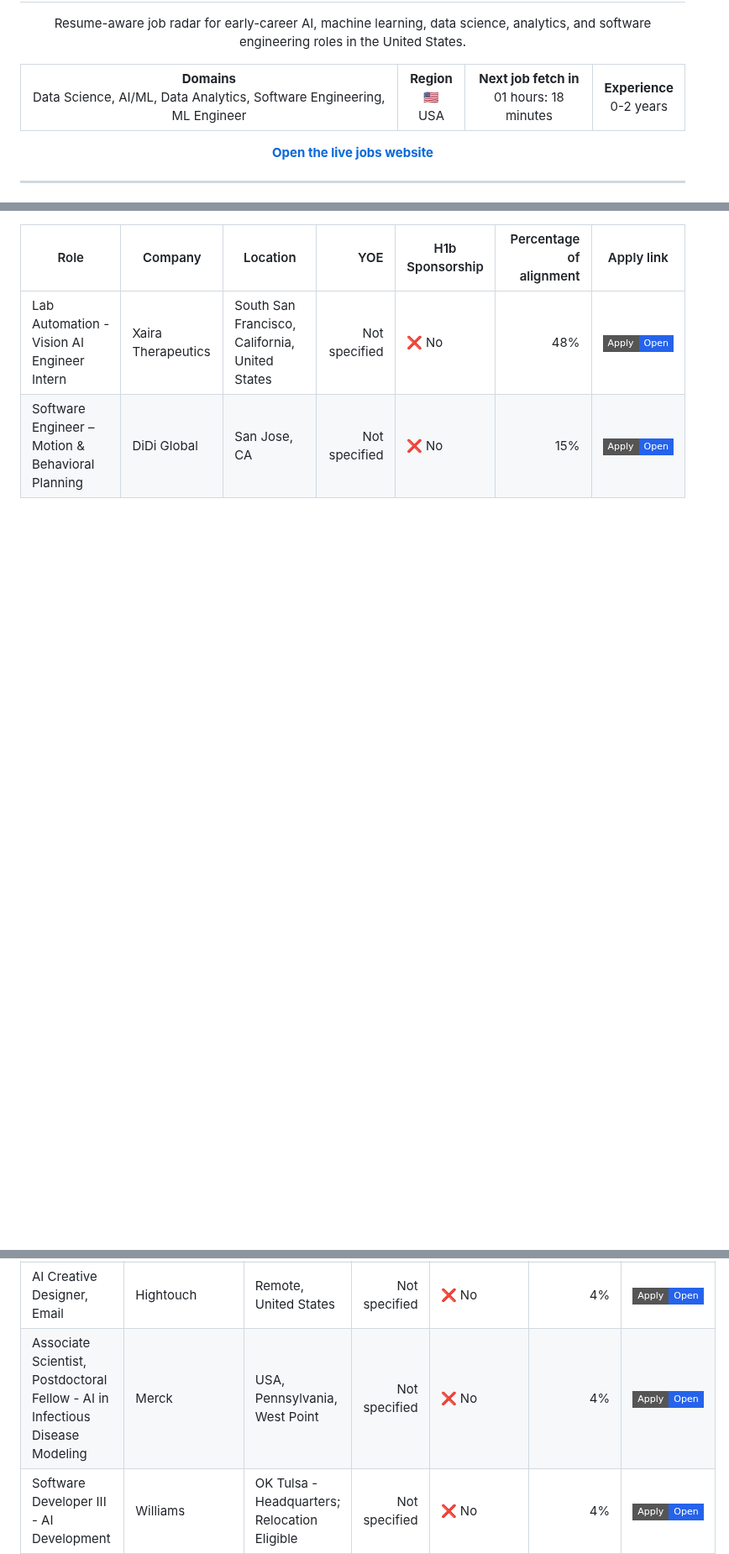
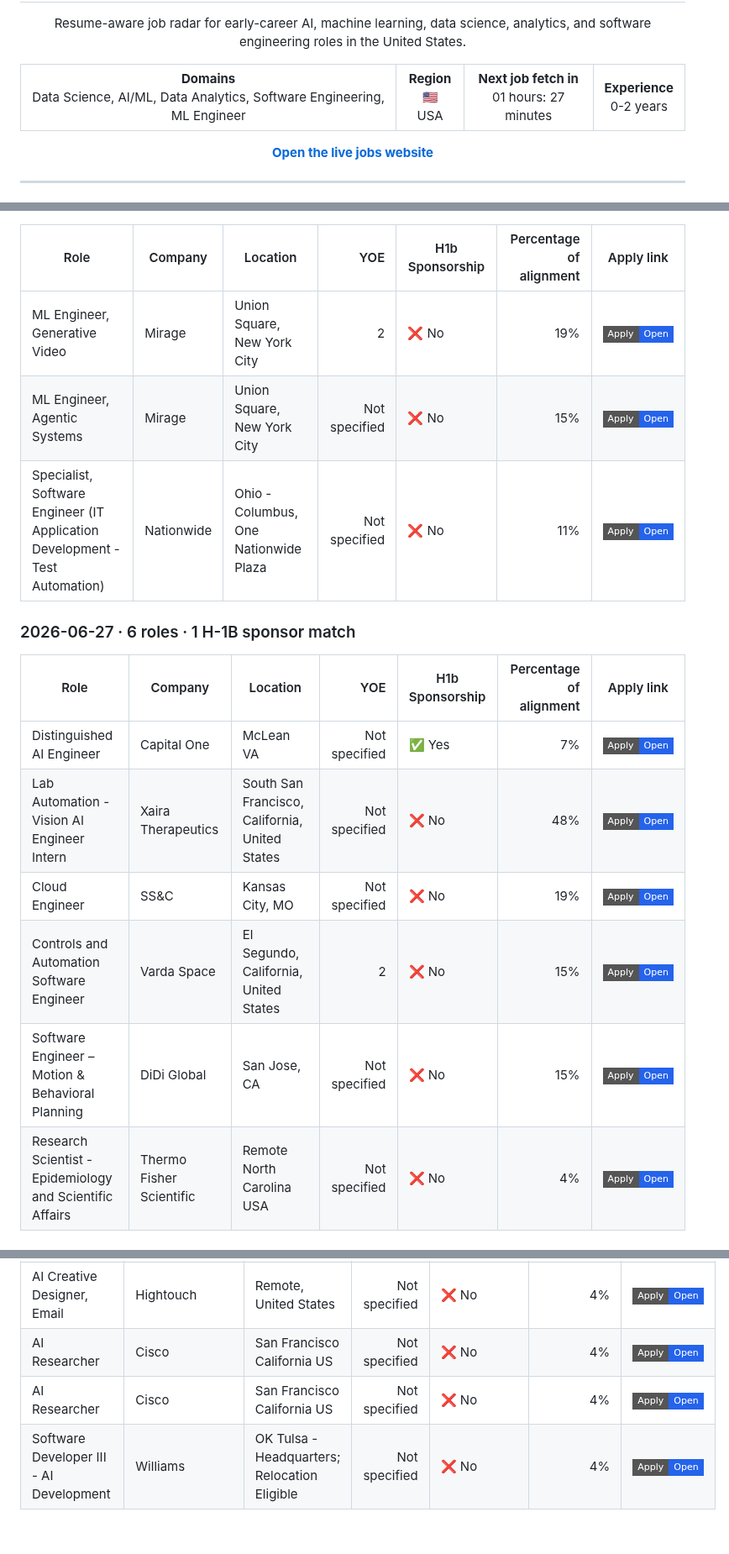
Before and after one commit to venkatsubash2003/Jobs4Me_Live, a Markdown page: README.md, 3 parts joined by grey strips. Shown at 84% size. GitHub-like rendering; badges without logos; blank space fills up the shorter version.

Commit message:
Update matching jobs

```diff
--- a/README.md
+++ b/README.md
@@ -13,7 +13,7 @@
   <tr>
     <td align="center"><strong>Domains</strong><br>Data Science, AI/ML, Data Analytics, Software Engineering, ML Engineer</td>
     <td align="center"><strong>Region</strong><br>🇺🇸 USA</td>
-    <td align="center"><strong>Next job fetch in</strong><br>01 hours: 18 minutes</td>
+    <td align="center"><strong>Next job fetch in</strong><br>01 hours: 27 minutes</td>
     <td align="center"><strong>Experience</strong><br>0-2 years</td>
   </tr>
 </table>
@@ -80,6 +80,18 @@ _Last updated: 2026-06-27 22:42 UTC_
 
 | Role | Company | Location | YOE | H1b Sponsorship | Percentage of alignment | Apply link |
 | --- | --- | --- | ---: | --- | ---: | --- |
+| ML Engineer, Generative Video | Mirage | Union Square, New York City | 2 | ❌ No | 19% | <a href="https://jobs.ashbyhq.com/mirage/3cdd0d39-f0b4-4255-837f-bcff17288143"><img alt="Apply" src="https://img.shields.io/badge/Apply-Open-2563eb?style=flat-square"></a> |
+| ML Engineer, Agentic Systems | Mirage | Union Square, New York City | Not specified | ❌ No | 15% | <a href="https://jobs.ashbyhq.com/mirage/8a526df3-acbc-4ca3-a38d-7333e9f54e4b"><img alt="Apply" src="https://img.shields.io/badge/Apply-Open-2563eb?style=flat-square"></a> |
+| Specialist, Software Engineer (IT Application Development - Test Automation) | Nationwide | Ohio - Columbus, One Nationwide Plaza | Not specified | ❌ No | 11% | <a href="https://nationwide.wd1.myworkdayjobs.com/en-US/Nationwide_Career/job/Ohio---Columbus-One-Nationwide-Plaza/Specialist--Software-Engineer--IT-Application-Development---Test-Automation-_098850"><img alt="Apply" src="https://img.shields.io/badge/Apply-Open-2563eb?style=flat-square"></a> |
+
+### 2026-06-27 · 6 roles · 1 H-1B sponsor match
+
+| Role | Company | Location | YOE | H1b Sponsorship | Percentage of alignment | Apply link |
+| --- | --- | --- | ---: | --- | ---: | --- |
+| Distinguished AI Engineer | Capital One | McLean VA | Not specified | ✅ Yes | 7% | <a href="https://capitalone.wd12.myworkdayjobs.com/en-US/Capital_One/job/McLean-VA/Distinguished-AI-Engineer_R233212-1"><img alt="Apply" src="https://img.shields.io/badge/Apply-Open-2563eb?style=flat-square"></a> |
 | Lab Automation - Vision AI Engineer Intern | Xaira Therapeutics | South San Francisco, California, United States | Not specified | ❌ No | 48% | <a href="https://job-boards.greenhouse.io/xairatherapeutics/jobs/5170708007"><img alt="Apply" src="https://img.shields.io/badge/Apply-Open-2563eb?style=flat-square"></a> |
+| Cloud Engineer | SS&C | Kansas City, MO | Not specified | ❌ No | 19% | <a href="https://ssctech.wd1.myworkdayjobs.com/en-US/ssctechnologies/job/Kansas-City-MO/Cloud-Engineer_R40402"><img alt="Apply" src="https://img.shields.io/badge/Apply-Open-2563eb?style=flat-square"></a> |
+| Controls and Automation Software Engineer | Varda Space | El Segundo, California, United States | 2 | ❌ No | 15% | <a href="https://job-boards.greenhouse.io/vardaspace/jobs/7787934003"><img alt="Apply" src="https://img.shields.io/badge/Apply-Open-2563eb?style=flat-square"></a> |
 | Software Engineer – Motion & Behavioral Planning | DiDi Global | San Jose, CA | Not specified | ❌ No | 15% | <a href="https://job-boards.greenhouse.io/didi/jobs/8031898"><img alt="Apply" src="https://img.shields.io/badge/Apply-Open-2563eb?style=flat-square"></a> |
+| Research Scientist - Epidemiology and Scientific Affairs | Thermo Fisher Scientific | Remote North Carolina USA | Not specified | ❌ No | 4% | <a href="https://thermofisher.wd5.myworkdayjobs.com/en-US/ThermoFisherCareers/job/Remote-North-Carolina-USA/Research-Scientist---Epidemiology-and-Scientific-Affairs_R-01354941"><img alt="Apply" src="https://img.shields.io/badge/Apply-Open-2563eb?style=flat-square"></a> |
 
@@ -500,6 +508,7 @@ _Last updated: 2026-06-27 22:42 UTC_
 | Software Engineer – Real Time Drivers | NXP Semiconductors | Bucharest | Not specified | ❌ No | 7% | <a href="https://nxp.wd3.myworkdayjobs.com/en-US/careers/job/Bucharest/Software-Engineer---Real-Time-Drivers_R-10063994"><img alt="Apply" src="https://img.shields.io/badge/Apply-Open-2563eb?style=flat-square"></a> |
 | Software Engineer, Sensor Platform | Nuro | Mountain View, California (HQ) | 2 | ❌ No | 7% | <a href="https://nuro.ai/careersitem?gh_jid=8017598"><img alt="Apply" src="https://img.shields.io/badge/Apply-Open-2563eb?style=flat-square"></a> |
 | AI Creative Designer, Email | Hightouch | Remote, United States | Not specified | ❌ No | 4% | <a href="https://job-boards.greenhouse.io/hightouch/jobs/6097447004"><img alt="Apply" src="https://img.shields.io/badge/Apply-Open-2563eb?style=flat-square"></a> |
-| Associate Scientist, Postdoctoral Fellow - AI in Infectious Disease Modeling | Merck | USA, Pennsylvania, West Point | Not specified | ❌ No | 4% | <a href="https://msd.wd5.myworkdayjobs.com/en-US/searchjobs/job/USA---Pennsylvania---West-Point/Associate-Scientist--Postdoctoral-Fellow---AI-in-Infectious-Disease-Modeling_R402279"><img alt="Apply" src="https://img.shields.io/badge/Apply-Open-2563eb?style=flat-square"></a> |
+| AI Researcher | Cisco | San Francisco California US | Not specified | ❌ No | 4% | <a href="https://cisco.wd5.myworkdayjobs.com/en-US/cisco_careers/job/San-Francisco-California-US/AI-Researcher_2018032"><img alt="Apply" src="https://img.shields.io/badge/Apply-Open-2563eb?style=flat-square"></a> |
+| AI Researcher | Cisco | San Francisco California US | Not specified | ❌ No | 4% | <a href="https://cisco.wd5.myworkdayjobs.com/en-US/cisco_careers/job/San-Francisco-California-US/AI-Researcher_2018035"><img alt="Apply" src="https://img.shields.io/badge/Apply-Open-2563eb?style=flat-square"></a> |
 | Software Developer III - AI Development | Williams | OK Tulsa - Headquarters; Relocation Eligible | Not specified | ❌ No | 4% | <a href="https://williams.wd5.myworkdayjobs.com/en-US/External/job/OK-Tulsa---Headquarters/Software-Developer-III---AI-Development-_R112185"><img alt="Apply" src="https://img.shields.io/badge/Apply-Open-2563eb?style=flat-square"></a> |
 <!-- JOBS:END -->
```
Also changed, not shown: other parts of README.md (+17 -21 lines).
